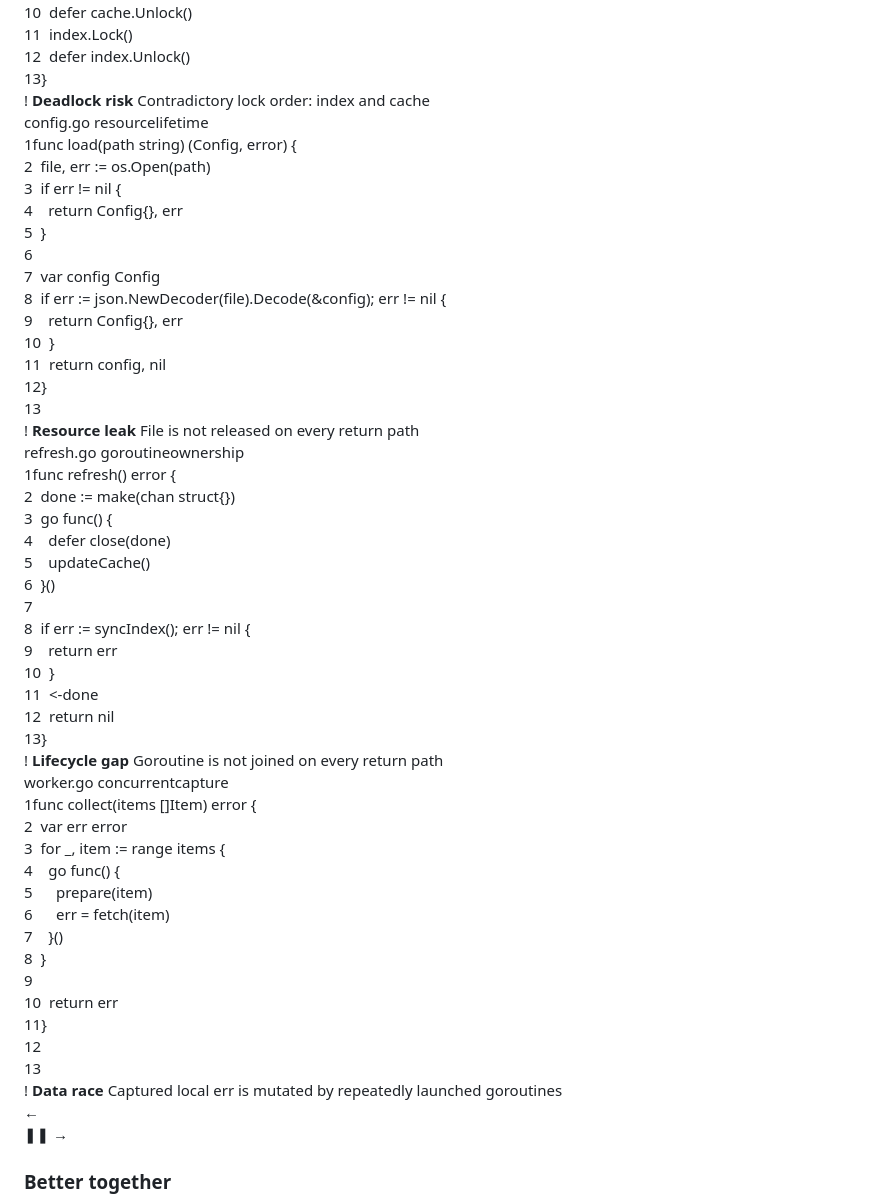
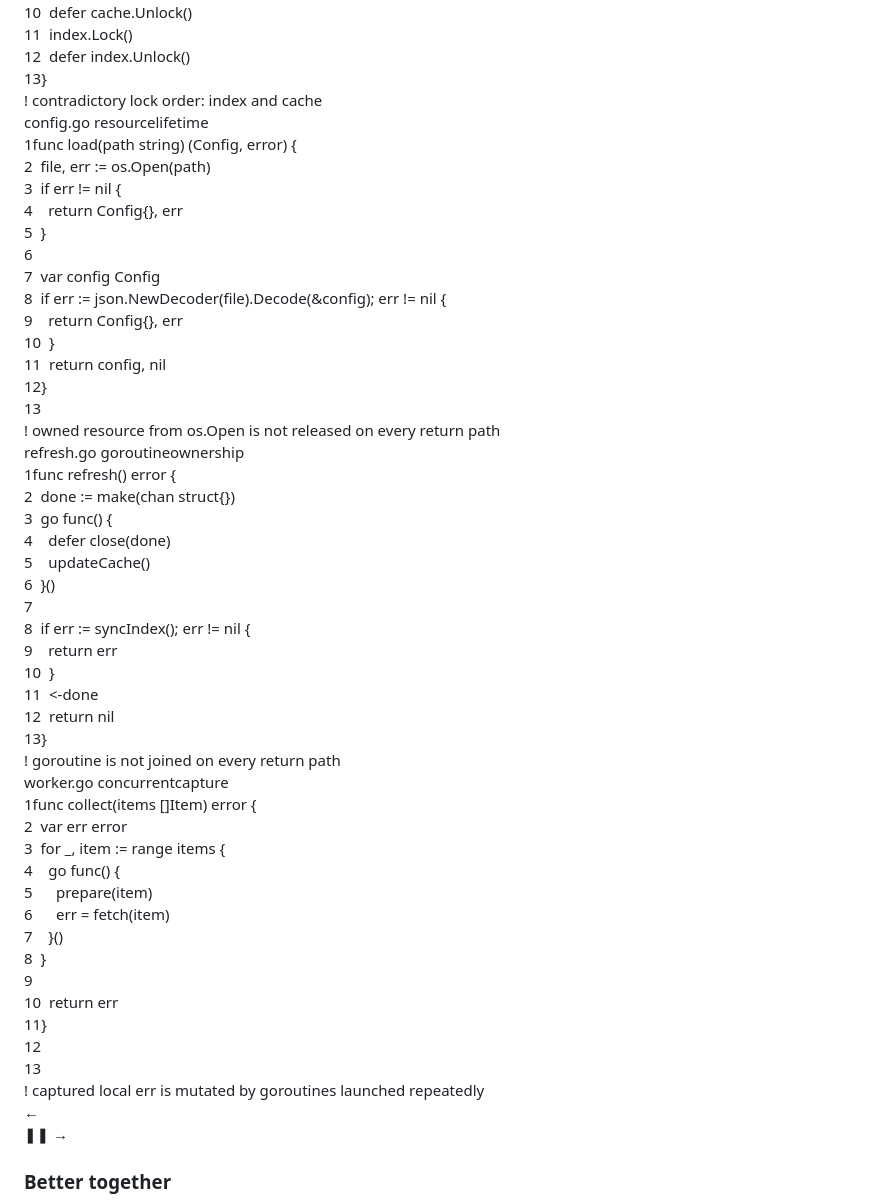
Before and after one commit to kojah/gohawk, a Markdown page: docs/index.md, the part around the change. Rendered like a GitHub page.

Commit message:
Show actual diagnostic messages in homepage carousel

```diff
--- a/docs/index.md
+++ b/docs/index.md
@@ -61,7 +61,7 @@ head:
       </div>
       <div class="source-finding">
         <span class="source-finding-icon" aria-hidden="true">!</span>
-        <span><strong>Deadlock risk</strong> Contradictory lock order: index and cache</span>
+        <span>contradictory lock order: index and cache</span>
       </div>
     </div>
     <div class="source-slide" data-carousel-slide aria-label="2 of 4: resource lifetime leak" hidden>
@@ -86,7 +86,7 @@ head:
       </div>
       <div class="source-finding">
         <span class="source-finding-icon" aria-hidden="true">!</span>
-        <span><strong>Resource leak</strong> File is not released on every return path</span>
+        <span>owned resource from os.Open is not released on every return path</span>
       </div>
     </div>
     <div class="source-slide" data-carousel-slide aria-label="3 of 4: unjoined goroutine" hidden>
@@ -111,7 +111,7 @@ head:
       </div>
       <div class="source-finding">
         <span class="source-finding-icon" aria-hidden="true">!</span>
-        <span><strong>Lifecycle gap</strong> Goroutine is not joined on every return path</span>
+        <span>goroutine is not joined on every return path</span>
       </div>
     </div>
     <div class="source-slide" data-carousel-slide aria-label="4 of 4: concurrent capture" hidden>
@@ -136,7 +136,7 @@ head:
       </div>
       <div class="source-finding">
         <span class="source-finding-icon" aria-hidden="true">!</span>
-        <span><strong>Data race</strong> Captured local err is mutated by repeatedly launched goroutines</span>
+        <span>captured local err is mutated by goroutines launched repeatedly</span>
       </div>
     </div>
     <div class="source-carousel-controls">
```
